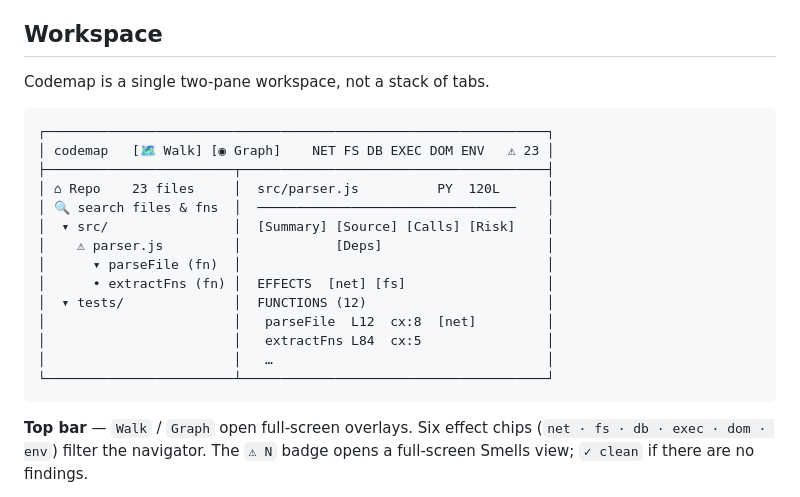
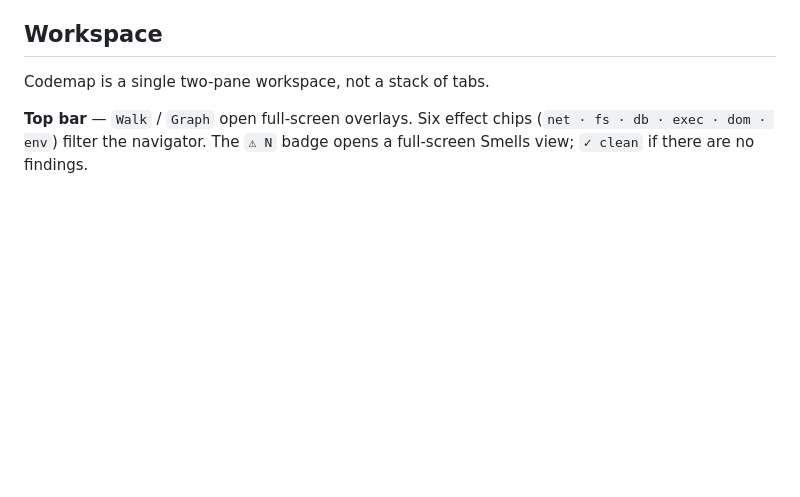
Before and after one commit to mikylab/CodeMap, a Markdown page: README.md, the part around the change. Drawn GitHub-style; blank space fills up the shorter version.

Commit message:
docs: drop ASCII layout mockup from README

````diff
--- a/README.md
+++ b/README.md
@@ -39,23 +39,6 @@ files per repo.
 ## Workspace
 
 Codemap is a single two-pane workspace, not a stack of tabs.
-
-```
-┌────────────────────────────────────────────────────────────────┐
-│ codemap   [🗺 Walk] [◉ Graph]    NET FS DB EXEC DOM ENV   ⚠ 23 │
-├────────────────────────┬───────────────────────────────────────┤
-│ ⌂ Repo    23 files     │  src/parser.js          PY  120L      │
-│ 🔍 search files & fns  │  ─────────────────────────────────    │
-│  ▾ src/                │  [Summary] [Source] [Calls] [Risk]    │
-│    ⚠ parser.js         │            [Deps]                     │
-│      ▾ parseFile (fn)  │                                       │
-│      • extractFns (fn) │  EFFECTS  [net] [fs]                  │
-│  ▾ tests/              │  FUNCTIONS (12)                       │
-│                        │   parseFile  L12  cx:8  [net]         │
-│                        │   extractFns L84  cx:5                │
-│                        │   …                                   │
-└────────────────────────┴───────────────────────────────────────┘
-```
 
 **Top bar** — `Walk` / `Graph` open full-screen overlays. Six effect chips
 (`net · fs · db · exec · dom · env`) filter the navigator. The `⚠ N` badge
````
